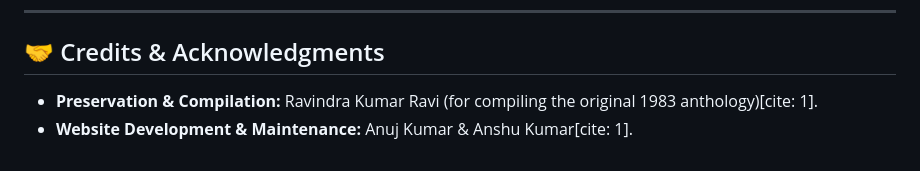
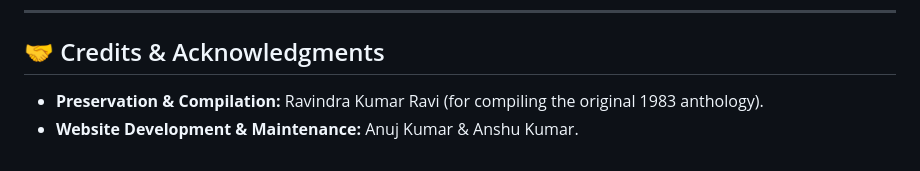
Before and after one commit to anujkk/Kalam-e-Bedhub, a Markdown page: README.md, the part around the change. Drawn GitHub-style.

```diff
--- a/README.md
+++ b/README.md
@@ -86,5 +86,5 @@ No build tools, bundlers, or server runtimes are required.
 
 ## 🤝 Credits & Acknowledgments
 
-* **Preservation & Compilation:** Ravindra Kumar Ravi (for compiling the original 1983 anthology)[cite: 1].
-* **Website Development & Maintenance:** Anuj Kumar & Anshu Kumar[cite: 1].
+* **Preservation & Compilation:** Ravindra Kumar Ravi (for compiling the original 1983 anthology).
+* **Website Development & Maintenance:** Anuj Kumar & Anshu Kumar.
```
